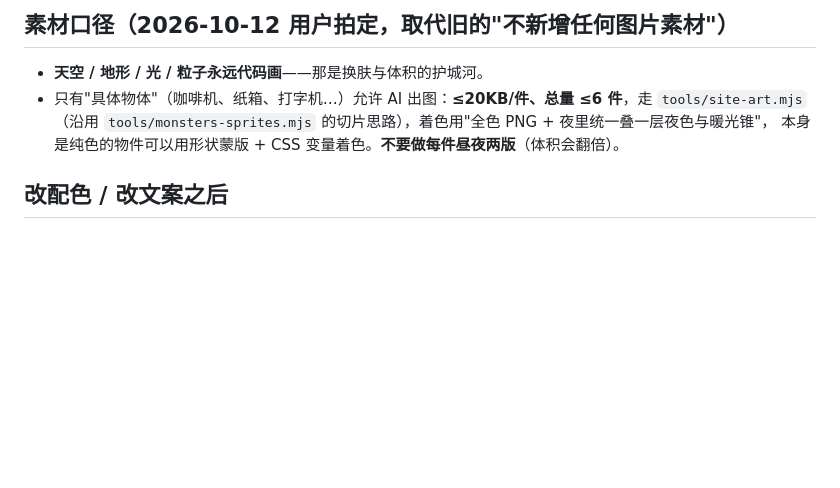
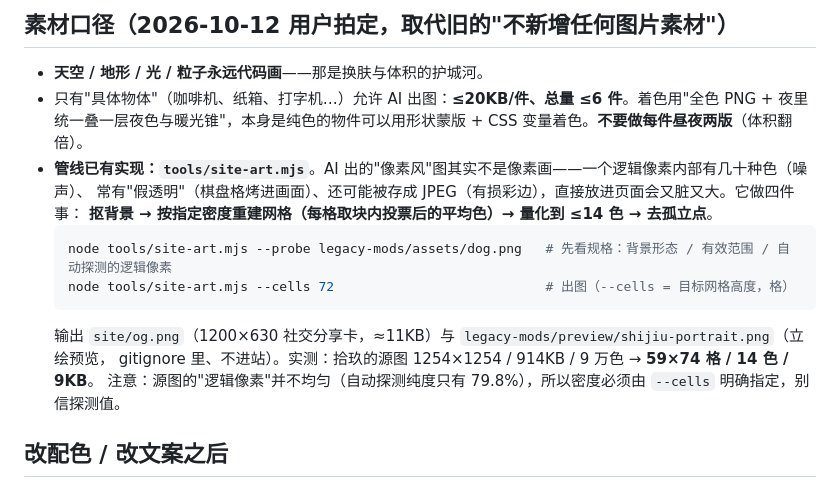
Before and after one commit to LMLuo/nibble, a Markdown page: site/README.md, the part around the change. GitHub-like rendering; blank space fills up the shorter version.

````diff
--- a/site/README.md
+++ b/site/README.md
@@ -66,9 +66,18 @@ npm run site:check          # 三条硬线自检（体积 / 字体覆盖 / 零
 ## 素材口径（2026-10-12 用户拍定，取代旧的"不新增任何图片素材"）
 
 - **天空 / 地形 / 光 / 粒子永远代码画**——那是换肤与体积的护城河。
-- 只有"具体物体"（咖啡机、纸箱、打字机…）允许 AI 出图：**≤20KB/件、总量 ≤6 件**，走 `tools/site-art.mjs`
-  （沿用 `tools/monsters-sprites.mjs` 的切片思路），着色用"全色 PNG + 夜里统一叠一层夜色与暖光锥"，
-  本身是纯色的物件可以用形状蒙版 + CSS 变量着色。**不要做每件昼夜两版**（体积会翻倍）。
+- 只有"具体物体"（咖啡机、纸箱、打字机…）允许 AI 出图：**≤20KB/件、总量 ≤6 件**。着色用"全色 PNG + 夜里
+  统一叠一层夜色与暖光锥"，本身是纯色的物件可以用形状蒙版 + CSS 变量着色。**不要做每件昼夜两版**（体积翻倍）。
+- **管线已有实现：`tools/site-art.mjs`**。AI 出的"像素风"图其实不是像素画——一个逻辑像素内部有几十种色（噪声）、
+  常有"假透明"（棋盘格烤进画面）、还可能被存成 JPEG（有损彩边），直接放进页面会又脏又大。它做四件事：
+  **抠背景 → 按指定密度重建网格（每格取块内投票后的平均色）→ 量化到 ≤14 色 → 去孤立点**。
+  ```bash
+  node tools/site-art.mjs --probe legacy-mods/assets/dog.png   # 先看规格：背景形态 / 有效范围 / 自动探测的逻辑像素
+  node tools/site-art.mjs --cells 72                           # 出图（--cells = 目标网格高度，格）
+  ```
+  输出 `site/og.png`（1200×630 社交分享卡，≈11KB）与 `legacy-mods/preview/shijiu-portrait.png`（立绘预览，
+  gitignore 里、不进站）。实测：拾玖的源图 1254×1254 / 914KB / 9 万色 → **59×74 格 / 14 色 / 9KB**。
+  注意：源图的"逻辑像素"并不均匀（自动探测纯度只有 79.8%），所以密度必须由 `--cells` 明确指定，别信探测值。
 
 ## 改配色 / 改文案之后
 
````
Also changed, not shown: legacy-mods/assets/dog.png (added), site/og.png (added), 5 other files.
